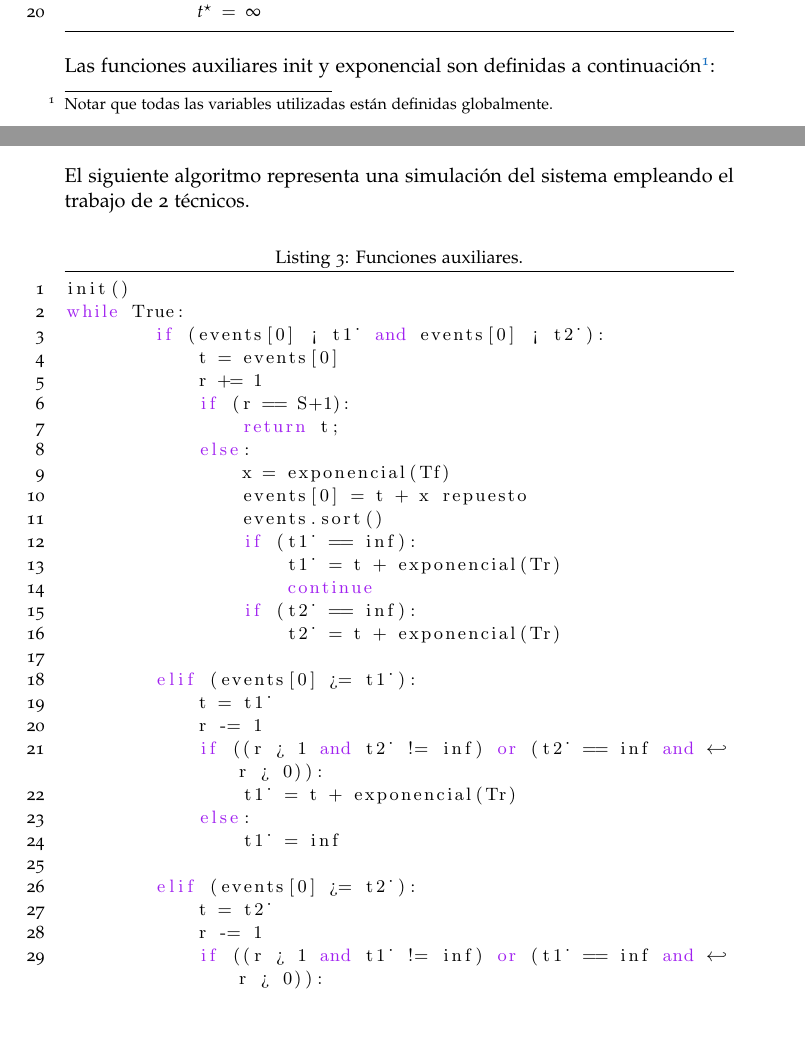
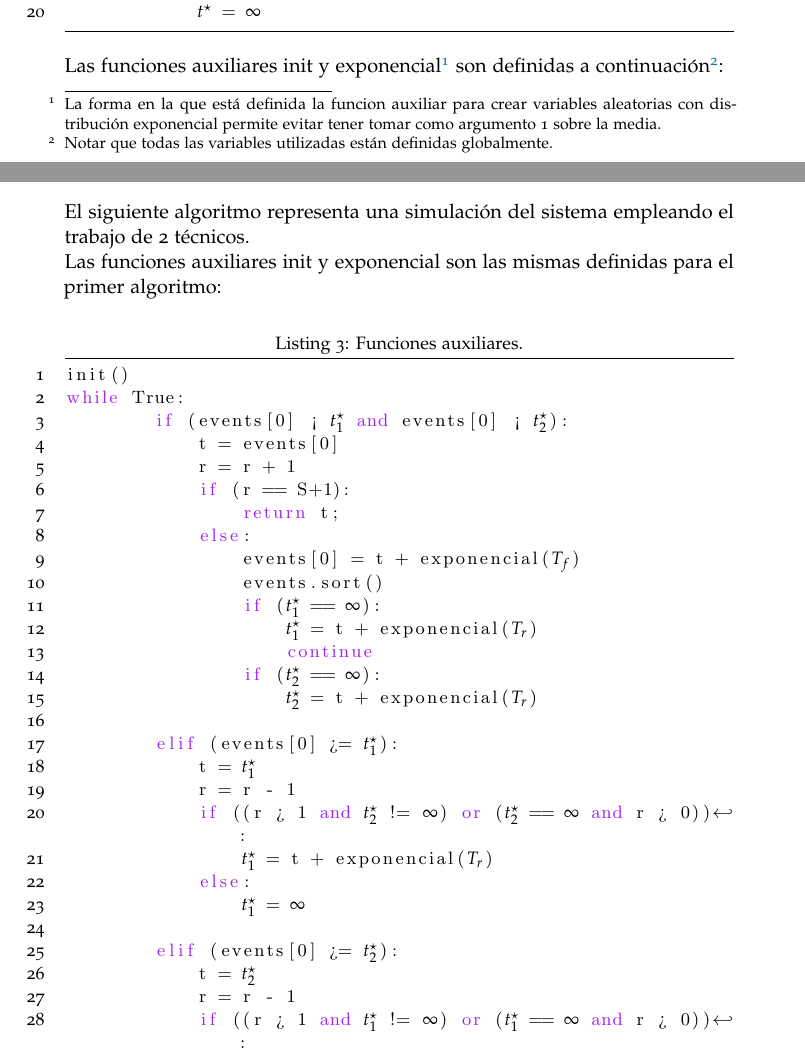
Before and after one commit to fuxes/mys-famaf, a LaTeX document (tp1.tex): two parts of pages 3 and 9 of 9, joined at a grey line, cut so that both start at the same text, the shorter picture padded with empty space. Compiled offline with pdfLaTeX.

Commit message:
fixed some spacing problems

```diff
--- a/tp1.tex
+++ b/tp1.tex
@@ -94,7 +94,7 @@ while True:
         else:
             %*$t^{\star}$*) = %*$\infty$*)
     \end{lstlisting}
-Las funciones auxiliares init y exponencial son definidas a continuaci\'on\footnote{Notar que todas las variables utilizadas est\'an definidas globalmente.}:
+Las funciones auxiliares init y exponencial\footnote{La forma en la que est\'a definida la funcion auxiliar para crear variables aleatorias con distribuci\'on exponencial permite evitar tener tomar como argumento 1 sobre la media.} son definidas a continuaci\'on\footnote{Notar que todas las variables utilizadas est\'an definidas globalmente.}:
     \begin{lstlisting}[caption=Pseudo-c\'odigo del las funciones auxiliares.]
 def init():
     t = r = 0; %*$t^{\star}$*) = %*$\infty$*)
@@ -181,36 +181,37 @@ def init():
     \newpage
     \section{Ap\'endice}
     \subsection{Algoritmo para la simulaci\'on con dos operarios}
-    El siguiente algoritmo representa una simulaci\'on del sistema empleando el trabajo de 2 t\'ecnicos.
+    El siguiente algoritmo representa una simulaci\'on del sistema empleando el trabajo de 2 t\'ecnicos.\\
+    Las funciones auxiliares init y exponencial son las mismas definidas para el primer algoritmo:
+
     \begin{lstlisting}[caption=Funciones auxiliares.]
 init()
 while True:
-        if (events[0] < t1_ and events[0] < t2_):
+        if (events[0] < %*$t^{\star}_1$*) and events[0] < %*$t^{\star}_2$*)):
             t = events[0]
-            r += 1
+            r = r + 1
             if (r == S+1):
                 return t;
             else:
-                x = exponencial(Tf)
-                events[0] = t + x repuesto
+                events[0] = t + exponencial(%*$T_f$*))
                 events.sort()
-                if (t1_ == inf):
-                    t1_ = t + exponencial(Tr)
+                if (%*$t^{\star}_1$*) == %*$\infty$*)):
+                    %*$t^{\star}_1$*) = t + exponencial(%*$T_r$*))
                     continue
-                if (t2_ == inf):
-                    t2_ = t + exponencial(Tr)
+                if (%*$t^{\star}_2$*) == %*$\infty$*)):
+                    %*$t^{\star}_2$*) = t + exponencial(%*$T_r$*))
 
-        elif (events[0] >= t1_):
-            t = t1_
-            r -= 1
-            if ((r > 1 and t2_ != inf) or (t2_ == inf and r > 0)):
-                t1_ = t + exponencial(Tr)
+        elif (events[0] >= %*$t^{\star}_1$*)):
+            t = %*$t^{\star}_1$*)
+            r = r - 1
+            if ((r > 1 and %*$t^{\star}_2$*) != %*$\infty$*)) or (%*$t^{\star}_2$*) == %*$\infty$*) and r > 0)):
+                %*$t^{\star}_1$*) = t + exponencial(%*$T_r$*))
             else:
-                t1_ = inf
+                %*$t^{\star}_1$*) = %*$\infty$*)
 
-        elif (events[0] >= t2_):
-            t = t2_
-            r -= 1
-            if ((r > 1 and t1_ != inf) or (t1_ == inf and r > 0)):
-                t2_ = t + exponencial(Tr)
+        elif (events[0] >= %*$t^{\star}_2$*)):
+            t = %*$t^{\star}_2$*)
+            r = r - 1
+            if ((r > 1 and %*$t^{\star}_1$*) != %*$\infty$*)) or (%*$t^{\star}_1$*) == %*$\infty$*) and r > 0)):
+                %*$t^{\star}_2$*) = t + exponencial(%*$T_r$*))
             else:
```
Also changed, not shown: tp1.pdf, tp1.tex (4 more changed lines).
